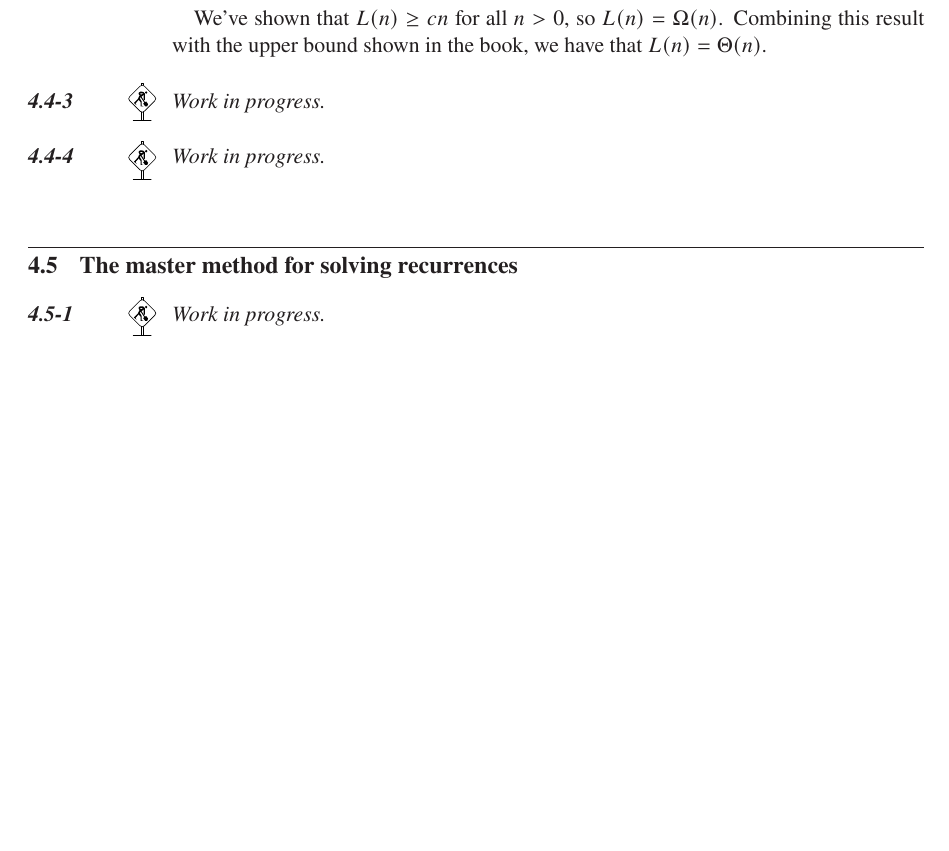
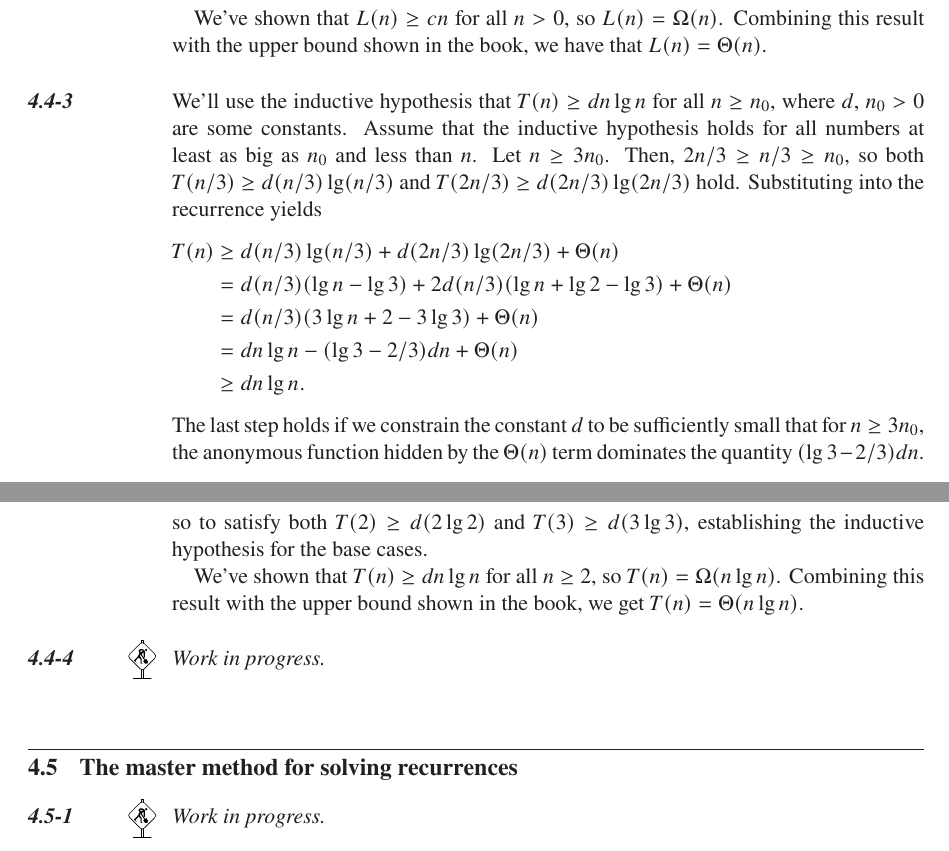
Before and after one commit to wojtask/clrs4e-solutions, a LaTeX thesis (clrs4e-solutions.tex, which reads chapter4/sections/4/3.tex): part of page 65 of 135 before the commit and two parts of pages 65 and 68 of 135 after it, the two joined at a grey line, cut so that both start at the same text, the shorter picture padded with empty space. Compiled offline with pdfLaTeX; a missing font is replaced by an installed copy or a similar font.

Commit message:
#127 4.4-3

```diff
--- a/chapter4/sections/4/3.tex
+++ b/chapter4/sections/4/3.tex
@@ -1 +1,19 @@
-\workinprogress % TODO
+We'll use the inductive hypothesis that $T(n)\ge dn\lg n$ for all $n\ge n_0$, where $d$, $n_0>0$ are some constants.
+Assume that the inductive hypothesis holds for all numbers at least as big as $n_0$ and less than $n$.
+Let $n\ge3n_0$.
+Then, $2n/3\ge n/3\ge n_0$, so both $T(n/3)\ge d(n/3)\lg(n/3)$ and $T(2n/3)\ge d(2n/3)\lg(2n/3)$ hold.
+Substituting into the recurrence yields
+\begin{align*}
+    T(n) &\ge d(n/3)\lg(n/3)+d(2n/3)\lg(2n/3)+\Theta(n) \\
+    &= d(n/3)(\lg n-\lg3)+2d(n/3)(\lg n+\lg2-\lg3)+\Theta(n) \\
+    &= d(n/3)(3\lg n+2-3\lg3)+\Theta(n) \\
+    &= dn\lg n-(\lg3-2/3)dn+\Theta(n) \\
+    &\ge dn\lg n.
+\end{align*}
+The last step holds if we constrain the constant $d$ to be sufficiently small that for $n\ge3n_0$, the anonymous function hidden by the $\Theta(n)$ term dominates the quantity $(\lg3-2/3)dn$.
+
+Let's pick $n_0=2$, so that $\lg n>0$ for all $n\ge n_0$.
+We can decrease $d$ enough, so to satisfy both $T(2)\ge d(2\lg2)$ and $T(3)\ge d(3\lg3)$, establishing the inductive hypothesis for the base cases.
+
+We've shown that $T(n)\ge dn\lg n$ for all $n\ge2$, so $T(n)=\Omega(n\lg n)$.
+Combining this result with the upper bound shown in the book, we get $T(n)=\Theta(n\lg n)$.
```
